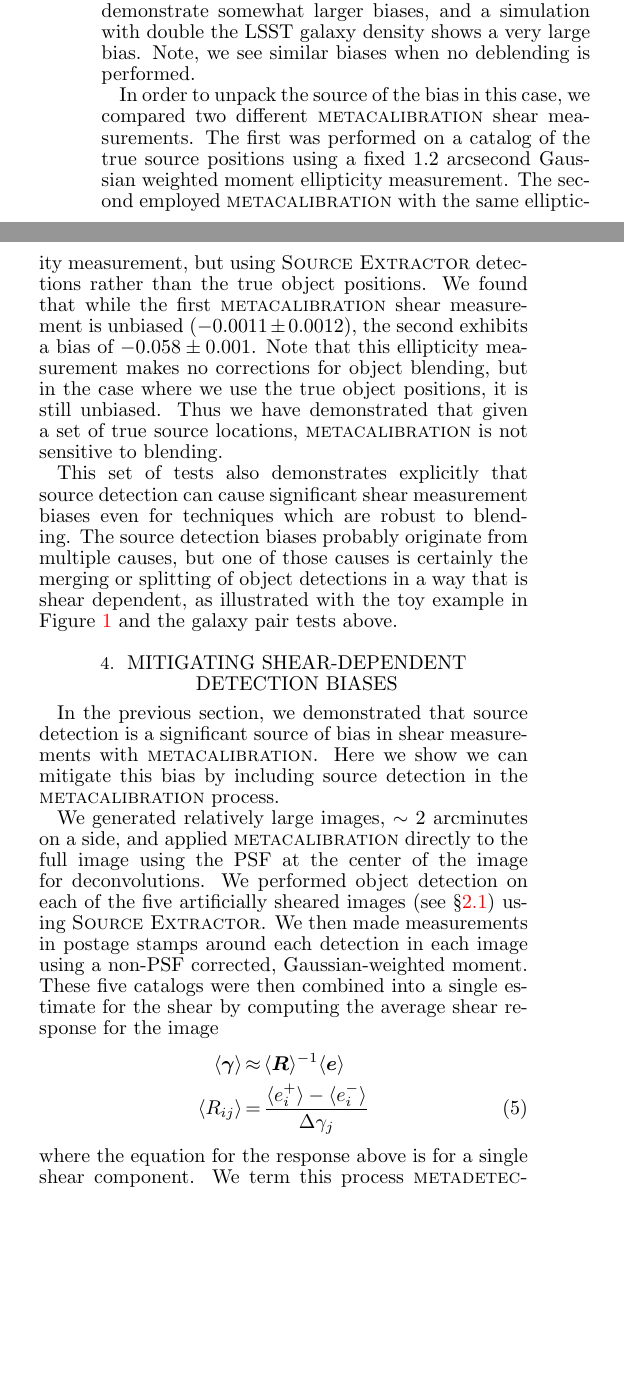
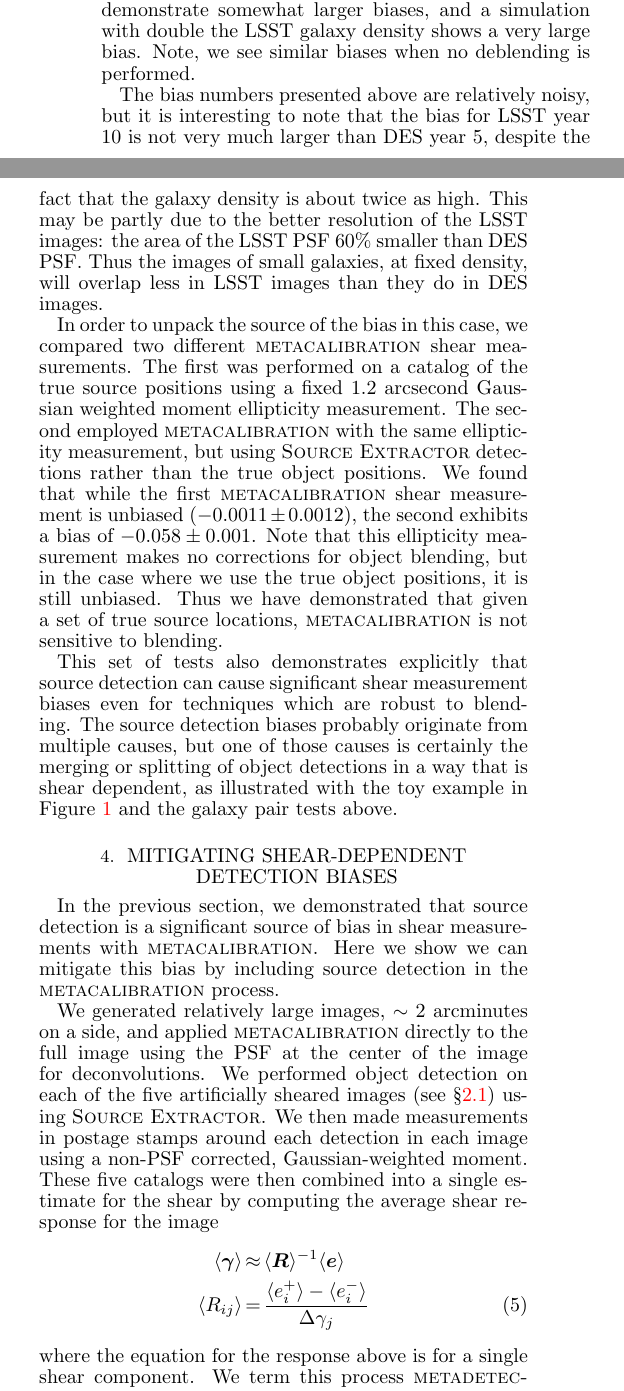
Before and after one commit to esheldon/metadetect-paper, a LaTeX document (mdet.tex): two parts of the columns of page 6 of 12, joined at a grey line, cut so that both start at the same text, the shorter picture padded with empty space. Compiled offline with pdfLaTeX.

Commit message:
incorporate some of the footnotes into the main text
also removed some that were not necessary

```diff
--- a/mdet.tex
+++ b/mdet.tex
@@ -596,13 +595,14 @@ shown in Table~\ref{tab:shearmeas}.  \mcal\ with MOF deblending and \sx\
 detections results in large biases, $\sim-3\%$, for a full five year
 DES-like survey. Simulations of LSST-like surveys demonstrate somewhat larger
 biases, and a simulation with double the LSST galaxy density shows a very large
-bias\footnote{The bias numbers here are fairly noisy, but it is interesting to
+bias.  Note, we see similar biases when no deblending is performed.
+
+The bias numbers presented above are relatively noisy, but it is interesting to
 note that the bias for LSST year 10 is not very much larger than DES year 5,
 despite the fact that the galaxy density is about twice as high.  This may be
 partly due to the better resolution of the LSST images: the area of the LSST
-PSF 60\% smaller than DES PSF.  Thus the images of
-small galaxies, at fixed density, will overlap less in LSST images than they do
-in DES images}.  Note, we see similar biases when no deblending is performed.
+PSF 60\% smaller than DES PSF.  Thus the images of small galaxies, at fixed
+density, will overlap less in LSST images than they do in DES images.
 
 % raw outputs
 % DES mcal+MOF
@@ -886,22 +886,27 @@ ellipticity measurement. The second employed \mcal\ with the same ellipticity
 measurement, but using \sx\ detections rather than the true object positions. We
 found that while the first \mcal\ shear measurement is unbiased
 ($-0.0011\pm0.0012$), the second exhibits a bias of
-$-0.058\pm0.001$.\footnote{The simulations with the true source positions are
-computationally slow because they involve measurements on all sources, even
-ones which are undetectable. Thus we were unable to decrease the errors on the
-multiplicative bias below $\sim0.1\%$. However, for simulations with round,
-exponential, high signal-to-noise objects only, we have found that \mcal\ with
-the true source positions and a weighted moment has bias ($0.00033 +/-
-0.00009$) in the presence of blending, consistent with the bias expected due to
-the breakdown of the weak lensing approximation.} Note that this ellipticity
+$-0.058\pm0.001$. Note that this ellipticity
 measurement makes no corrections for object blending, but in the case where we
 use the true object positions, it is still unbiased. Thus we have demonstrated
 that given a set of true source locations, \mcal\ is not sensitive to
-blending.\footnote{In practice, we have found that when using \mcal\ with true
-detections and more complex ellipticity measurements, for example using a
-non-linear model fit, biases can enter at the few tenths of a percent level.
-Thus whether \mcal\ is unbiased when using true detections does depend on the
-technique used to measure ellipticities on the sheared \mcal\ images.}
+blending.
+
+%\footnote{The simulations with the true source positions are
+%computationally slow because they involve measurements on all sources, even
+%ones which are undetectable. Thus we were unable to decrease the errors on the
+%multiplicative bias below $\sim0.1\%$. However, for simulations with round,
+%exponential, high signal-to-noise objects only, we have found that \mcal\ with
+%the true source positions and a weighted moment has bias ($0.00033 +/-
+%0.00009$) in the presence of blending, consistent with the bias expected due to
+%the breakdown of the weak lensing approximation.}
+
+%\footnote{In practice, we have found that when using \mcal\ with true
+%detections and more complex ellipticity measurements, for example using a
+%non-linear model fit, biases can enter at the few tenths of a percent level.
+%Thus whether \mcal\ is unbiased when using true detections does depend on the
+%technique used to measure ellipticities on the sheared \mcal\ images.}
+
 
 This set of tests also demonstrates explicitly that source detection can cause
 significant shear measurement biases even for techniques which are robust to
```
Also changed, not shown: mdet.tex (7 more changed lines).
